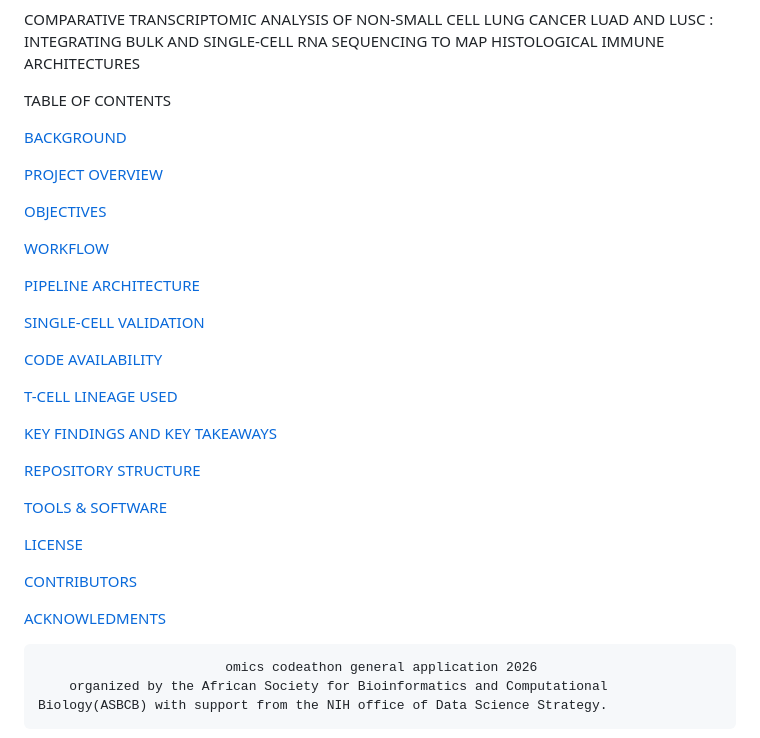
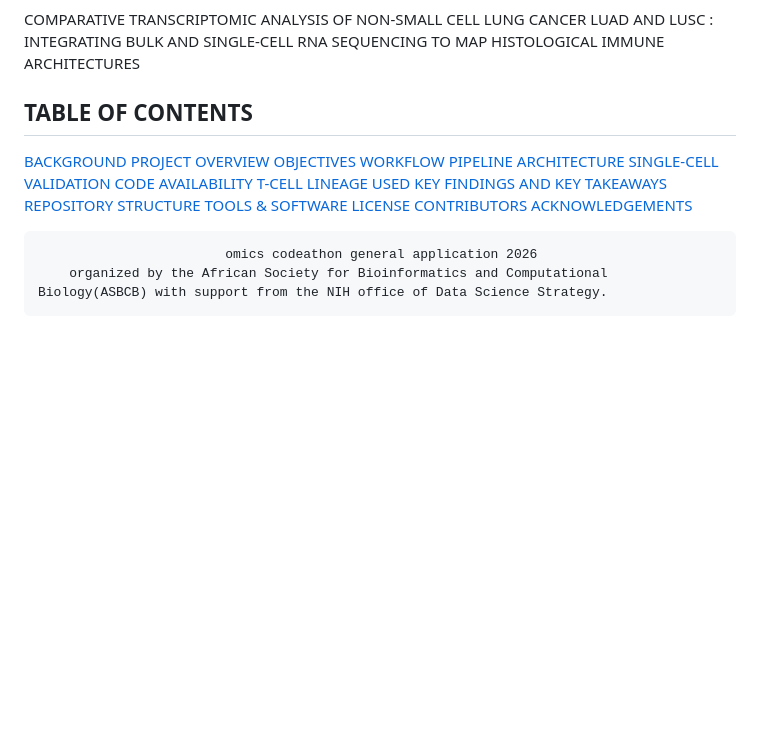
Before and after one commit to omicscodeathon/tcellex, a Markdown page: README.md, the part around the change. Drawn GitHub-style; blank space fills up the shorter version.

Commit message:
Update README.md
Changed the Table of Contents

```diff
--- a/README.md
+++ b/README.md
@@ -1,34 +1,21 @@
 COMPARATIVE TRANSCRIPTOMIC ANALYSIS OF NON-SMALL CELL LUNG CANCER LUAD AND LUSC : INTEGRATING BULK AND SINGLE-CELL RNA SEQUENCING TO MAP HISTOLOGICAL IMMUNE ARCHITECTURES
 
-  TABLE OF CONTENTS
+  ## TABLE OF CONTENTS
 
 [BACKGROUND](#BACKGROUND)
-
 [PROJECT OVERVIEW](#PROJECT_OVERVIEW)
-
 [OBJECTIVES](#OBJECTIVES)
-
 [WORKFLOW](#WORKFLOW)
-
 [PIPELINE ARCHITECTURE](#PIPELINE_ARCHITECTURE)
-
 [SINGLE-CELL VALIDATION](#SINGLE-CELL_VALIDATION)
-
 [CODE AVAILABILITY](#CODE_AVAILABILITY)
-
 [T-CELL LINEAGE USED](#T-CELL_LINEAGE_USED)
-
 [KEY FINDINGS AND KEY TAKEAWAYS](#KEY_FINDINGS_AND_KEY_TAKEAWAYS)
-
 [REPOSITORY STRUCTURE](#REPOSITORY_STRUCTURE)
-
-[TOOLS & SOFTWARE](#TOOLS_&_SOFTWARE)
-
+[TOOLS & SOFTWARE](#TOOLS_AND_SOFTWARE)
 [LICENSE](#LICENSE)
-
 [CONTRIBUTORS](#CONTRIBUTORS)
-
-[ACKNOWLEDMENTS](#ACKNOWLEDGEMENT)
+[ACKNOWLEDGEMENTS](#ACKNOWLEDGEMENTS)
 
 
 
```
